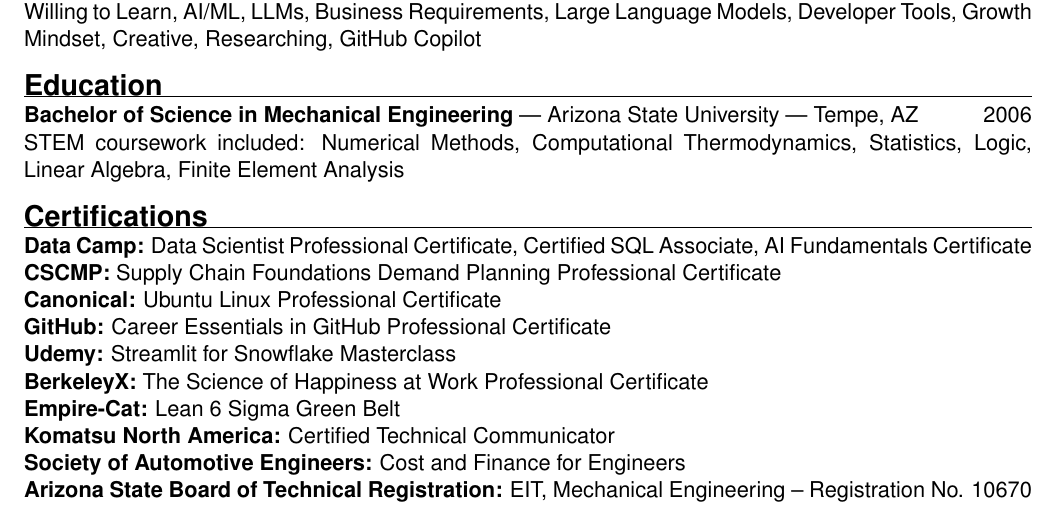
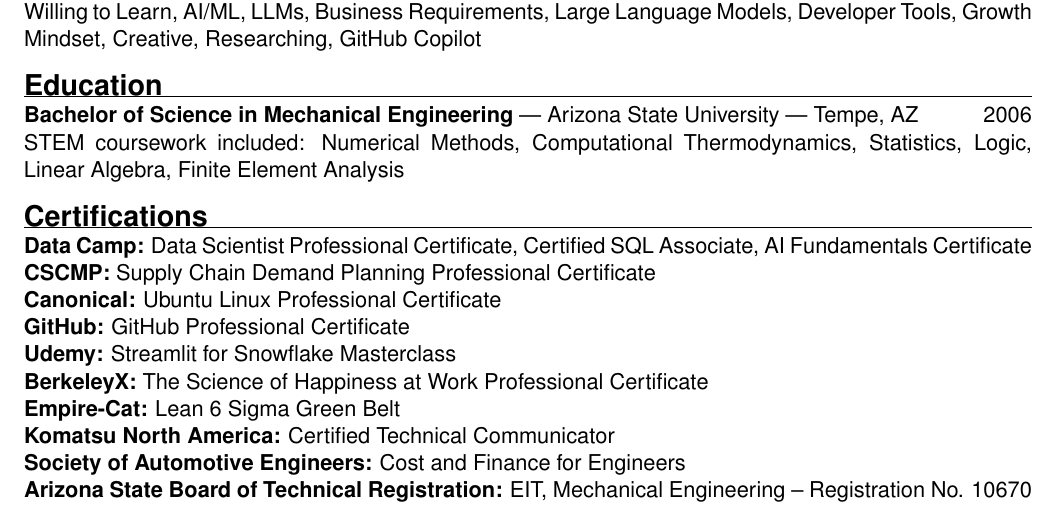
Before and after one commit to forloop11/resume-workshop, a LaTeX CV (todd_takala_resume.tex): part of page 2 of 2, cut so that both start at the same text. Compiled offline with pdfLaTeX.

Commit message:
updated certs

```diff
--- a/todd_takala_resume.tex
+++ b/todd_takala_resume.tex
@@ -111,9 +111,9 @@
 % Use categories that are relevant to your field.
 % This format is very easy for ATS to parse.
 \par\noindent\textbf{Data Camp:} Data Scientist Professional Certificate, Certified SQL Associate, AI Fundamentals Certificate
-\par\noindent\textbf{CSCMP:} Supply Chain Foundations Demand Planning Professional Certificate
+\par\noindent\textbf{CSCMP:} Supply Chain Demand Planning Professional Certificate
 \par\noindent\textbf{Canonical:} Ubuntu Linux Professional Certificate
-\par\noindent\textbf{GitHub:} Career Essentials in GitHub Professional Certificate
+\par\noindent\textbf{GitHub:} GitHub Professional Certificate
 \par\noindent\textbf{Udemy:} Streamlit for Snowflake Masterclass
 \par\noindent\textbf{BerkeleyX:} The Science of Happiness at Work Professional Certificate
 \par\noindent\textbf{Empire-Cat:} Lean 6 Sigma Green Belt
```
